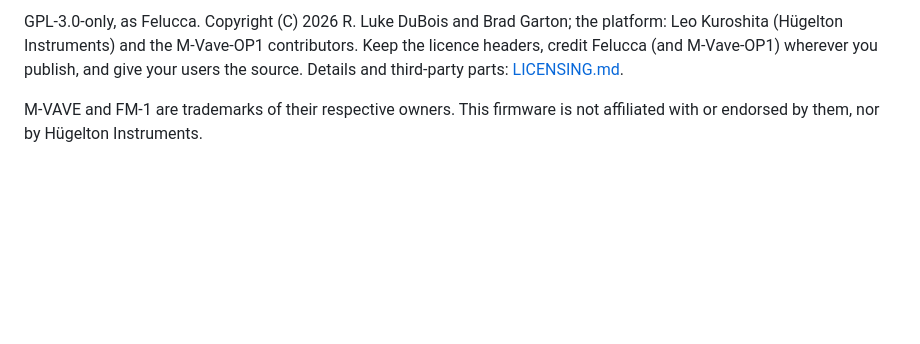
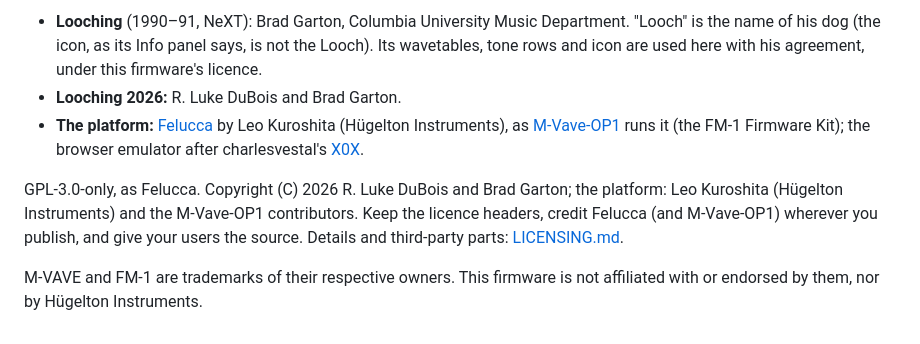
Before and after one commit to rev3rend/looching2026, a Markdown page: README.md, the part around one of its changes. GitHub-like rendering; blank space fills up the shorter version.

```diff
--- a/README.md
+++ b/README.md
@@ -52,7 +132,15 @@ recover. So the working order is always **host tests → browser emulator → ca
 
-GPL-3.0-only, as Felucca. Copyright (C) 2026 R. Luke DuBois and Brad Garton; the platform: Leo Kuroshita (Hügelton Instruments) and
-the M-Vave-OP1 contributors. Keep the licence headers, credit Felucca (and M-Vave-OP1) wherever you publish, and give
-your users the source. Details and third-party parts: [LICENSING.md](LICENSING.md).
+- **Looching** (1990–91, NeXT): Brad Garton, Columbia University Music Department. "Looch" is the name of his dog
+  (the icon, as its Info panel says, is not the Looch). Its wavetables, tone rows and icon are used here with his
+  agreement, under this firmware's licence.
+- **Looching 2026:** R. Luke DuBois and Brad Garton.
+- **The platform:** [Felucca](https://github.com/hugelton/Felucca) by Leo Kuroshita (Hügelton Instruments), as
+  [M-Vave-OP1](https://github.com/janschulten/m-vave-op1) runs it (the FM-1 Firmware Kit); the browser emulator after
+  charlesvestal's [X0X](https://github.com/charlesvestal/fm1-x0x).
+
+GPL-3.0-only, as Felucca. Copyright (C) 2026 R. Luke DuBois and Brad Garton; the platform: Leo Kuroshita (Hügelton
+Instruments) and the M-Vave-OP1 contributors. Keep the licence headers, credit Felucca (and M-Vave-OP1) wherever you
+publish, and give your users the source. Details and third-party parts: [LICENSING.md](LICENSING.md).
 
 M-VAVE and FM-1 are trademarks of their respective owners. This firmware is not affiliated with or endorsed by them,
 nor by Hügelton Instruments.
```
Also changed, not shown: other parts of README.md (+101 -21 lines), docs/images/pages.png (added).
